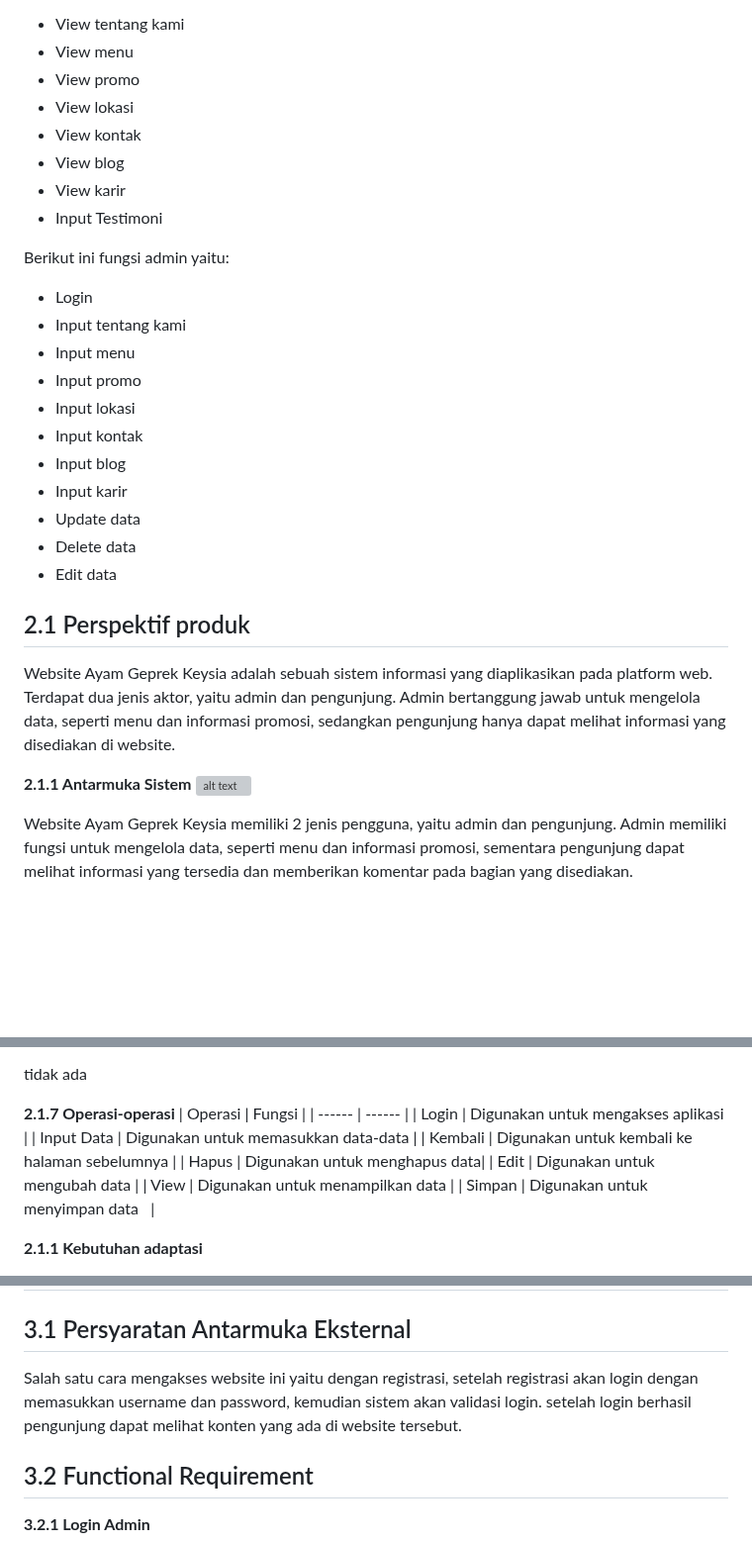
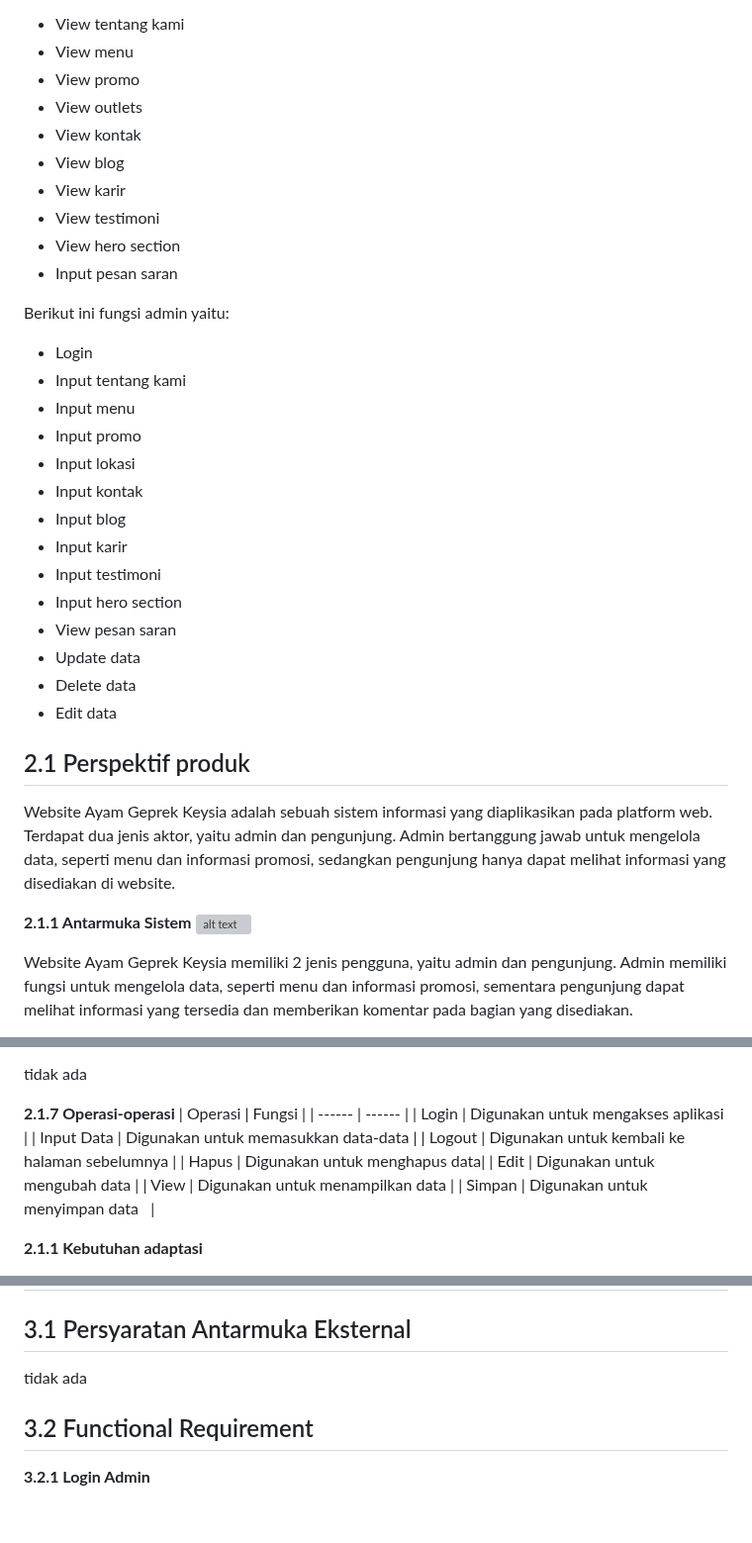
Before and after one commit to azzamfarrasruslani/Project-UMKM, a Markdown page: README.md, 3 parts joined by grey strips. Shown at 99% size. Rendered like a GitHub page; blank space fills up the shorter version; grey boxes are pictures that could not be loaded.

```diff
--- a/README.md
+++ b/README.md
@@ -36,11 +36,13 @@ UMKM adalah singkatan dari Usaha Mikro, Kecil, dan Menengah yang memiliki peran
 - View tentang kami
 - View menu
 - View promo
-- View lokasi
+- View outlets
 - View kontak
 - View blog
 - View karir
-- Input Testimoni
+- View testimoni
+- View hero section
+- Input pesan saran
 
 Berikut ini fungsi admin yaitu:
 - Login
@@ -51,6 +53,9 @@ Berikut ini fungsi admin yaitu:
 - Input kontak
 - Input blog
 - Input karir
+- Input testimoni
+- Input hero section
+- View pesan saran
 - Update data
 - Delete data
 - Edit data
@@ -114,7 +119,7 @@ tidak ada
 | ------ | ------ |
 |   Login  | Digunakan untuk mengakses aplikasi    |
 |    Input Data    |    Digunakan untuk memasukkan data-data    |
-| Kembali |  Digunakan untuk kembali ke halaman sebelumnya |
+| Logout |  Digunakan untuk kembali ke halaman sebelumnya |
 | Hapus | Digunakan untuk menghapus data|
 | Edit       |   Digunakan untuk mengubah data     |
 | View      |   Digunakan untuk menampilkan data     |
@@ -274,7 +279,7 @@ tidak ada
 
 
 ## 3.1 Persyaratan Antarmuka Eksternal
-Salah satu cara mengakses website ini yaitu dengan registrasi, setelah registrasi akan login dengan memasukkan username dan password, kemudian sistem akan validasi login. setelah login berhasil pengunjung dapat melihat konten yang ada di website tersebut.
+tidak ada
 
 ## 3.2 Functional Requirement
 **3.2.1 Login Admin**
```
Also changed, not shown: other parts of README.md (+2 -2 lines).
